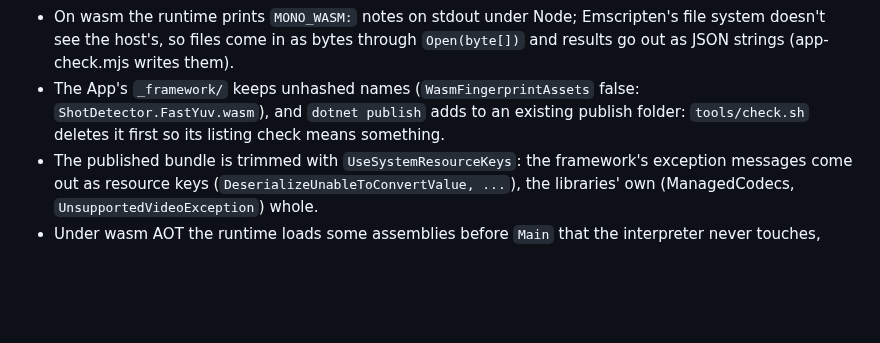
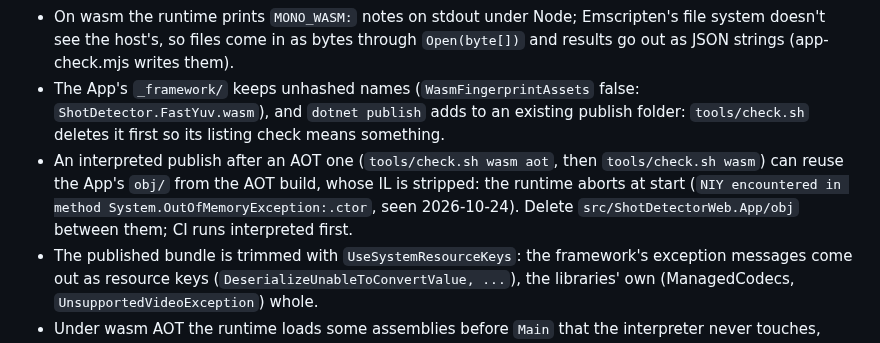
Before and after one commit to bisforboman/shotdetector-web, a Markdown page: CLAUDE.md, the part around the change. GitHub-like rendering; blank space fills up the shorter version.

Commit message:
CLAUDE.md: an interpreted publish after an AOT one can reuse stripped IL from obj/
Seen while checking the Pages bundle: tools/check.sh wasm after an AOT publish aborted at runtime start; with obj/ deleted it runs.

Co-Authored-By: Claude Opus 5.5 <noreply@anthropic.com>
Claude-Session: https://claude.ai/code/session_01H1Kof5v7HUwP8E8DHvU46N

```diff
--- a/CLAUDE.md
+++ b/CLAUDE.md
@@ -72,6 +72,10 @@ description (fix it here) or a bug in ShotDetector or ManagedCodecs (report it t
 - The App's `_framework/` keeps unhashed names (`WasmFingerprintAssets` false: `ShotDetector.FastYuv.wasm`), and
   `dotnet publish` adds to an existing publish folder: `tools/check.sh` deletes it first so its listing check means
   something.
+- An interpreted publish after an AOT one (`tools/check.sh wasm aot`, then `tools/check.sh wasm`) can reuse the App's
+  `obj/` from the AOT build, whose IL is stripped: the runtime aborts at start (`NIY encountered in method
+  System.OutOfMemoryException:.ctor`, seen 2026-10-24). Delete `src/ShotDetectorWeb.App/obj` between them; CI runs
+  interpreted first.
 - The published bundle is trimmed with `UseSystemResourceKeys`: the framework's exception messages come out as resource
   keys (`DeserializeUnableToConvertValue, ...`), the libraries' own (ManagedCodecs, `UnsupportedVideoException`) whole.
 - Under wasm AOT the runtime loads some assemblies before `Main` that the interpreter never touches, FFmpeg.AutoGen
```
